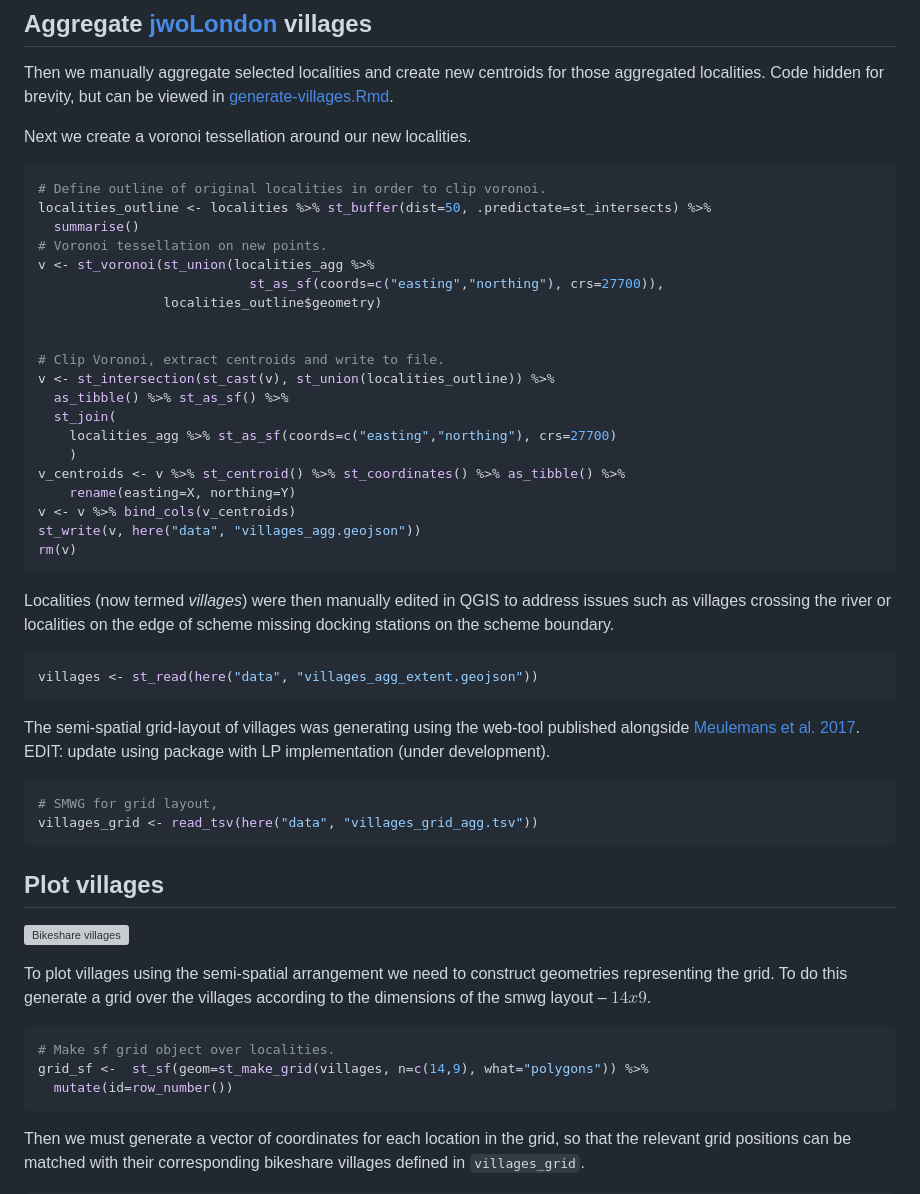
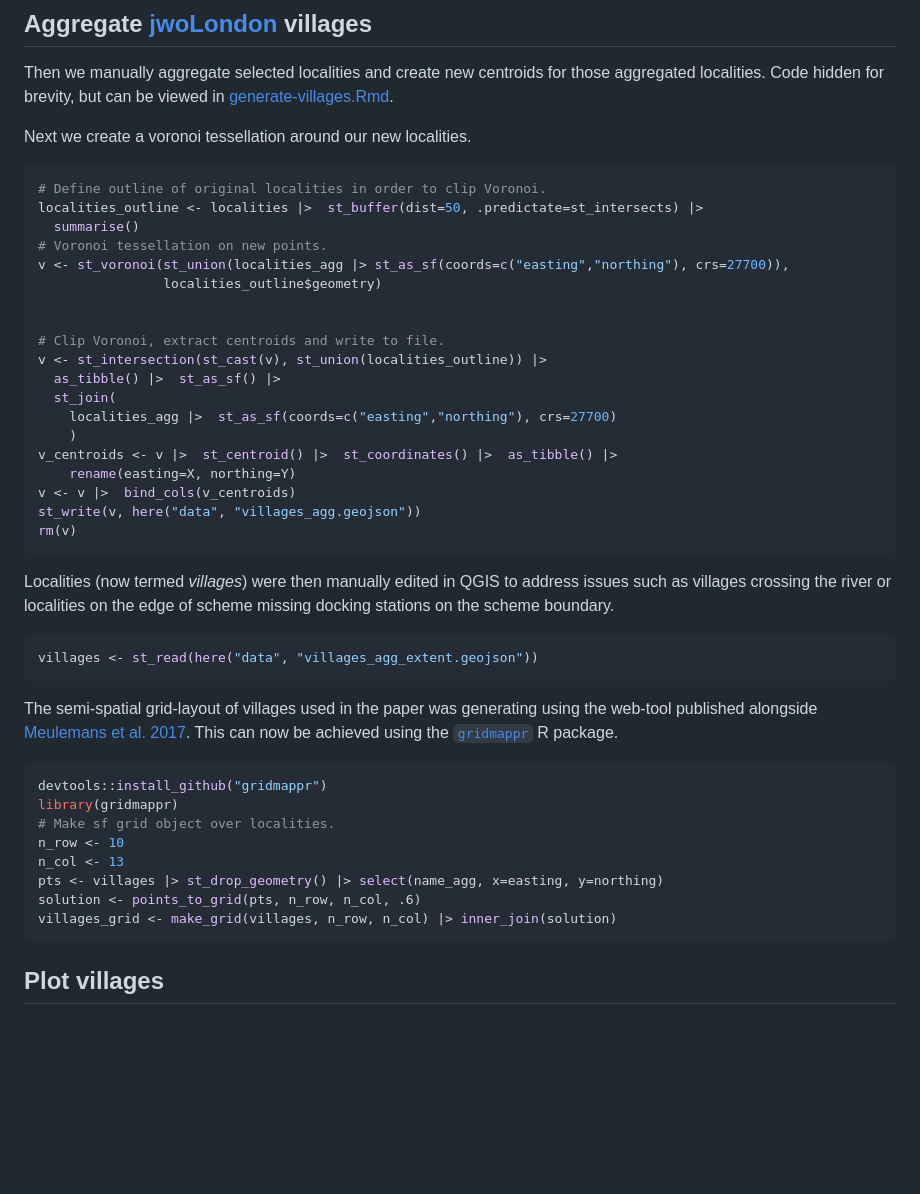
Before and after one commit to rogerbeecham/connected-bikeability-london, a Markdown page: generate-villages.md, the part around one of its changes. Rendered like a GitHub page; blank space fills up the shorter version; grey boxes are pictures that could not be loaded.

````diff
--- a/generate-villages.md
+++ b/generate-villages.md
@@ -71,24 +71,23 @@ viewed in [generate-villages.Rmd](generate-villages.Rmd).
 Next we create a voronoi tessellation around our new localities.
 
 ``` r
-# Define outline of original localities in order to clip voronoi.
-localities_outline <- localities %>% st_buffer(dist=50, .predictate=st_intersects) %>%
+# Define outline of original localities in order to clip Voronoi.
+localities_outline <- localities |>  st_buffer(dist=50, .predictate=st_intersects) |>
   summarise()
 # Voronoi tessellation on new points.
-v <- st_voronoi(st_union(localities_agg %>%
-                           st_as_sf(coords=c("easting","northing"), crs=27700)),
+v <- st_voronoi(st_union(localities_agg |> st_as_sf(coords=c("easting","northing"), crs=27700)),
                 localities_outline$geometry)
 
 
 # Clip Voronoi, extract centroids and write to file.
-v <- st_intersection(st_cast(v), st_union(localities_outline)) %>%
-  as_tibble() %>% st_as_sf() %>%
+v <- st_intersection(st_cast(v), st_union(localities_outline)) |>
+  as_tibble() |>  st_as_sf() |>
   st_join(
-    localities_agg %>% st_as_sf(coords=c("easting","northing"), crs=27700)
+    localities_agg |>  st_as_sf(coords=c("easting","northing"), crs=27700)
     )
-v_centroids <- v %>% st_centroid() %>% st_coordinates() %>% as_tibble() %>%
+v_centroids <- v |>  st_centroid() |>  st_coordinates() |>  as_tibble() |>
     rename(easting=X, northing=Y)
-v <- v %>% bind_cols(v_centroids)
+v <- v |>  bind_cols(v_centroids)
 st_write(v, here("data", "villages_agg.geojson"))
 rm(v)
 ```
@@ -101,31 +100,22 @@ edge of scheme missing docking stations on the scheme boundary.
 villages <- st_read(here("data", "villages_agg_extent.geojson"))
 ```
 
-The semi-spatial grid-layout of villages was generating using the
-web-tool published alongside [Meulemans et
-al. 2017](https://www.gicentre.net/small-multiples-with-gaps). EDIT:
-update using package with LP implementation (under development).
+The semi-spatial grid-layout of villages used in the paper was
+generating using the web-tool published alongside [Meulemans et
+al. 2017](https://www.gicentre.net/small-multiples-with-gaps). This can
+now be achieved using the
+[`gridmappr`](https://github.com/rogerbeecham/gridmappr) R package.
 
 ``` r
-# SMWG for grid layout,
-villages_grid <- read_tsv(here("data", "villages_grid_agg.tsv"))
+devtools::install_github("gridmappr")
+library(gridmappr)
+# Make sf grid object over localities.
+n_row <- 10
+n_col <- 13
+pts <- villages |> st_drop_geometry() |> select(name_agg, x=easting, y=northing)
+solution <- points_to_grid(pts, n_row, n_col, .6)
+villages_grid <- make_grid(villages, n_row, n_col) |> inner_join(solution)
 ```
 
 ## Plot villages
 
-![Bikeshare villages](./figs/anim_real_grid.gif)
-
-To plot villages using the semi-spatial arrangement we need to construct
-geometries representing the grid. To do this generate a grid over the
-villages according to the dimensions of the smwg layout – $14x9$.
-
-``` r
-# Make sf grid object over localities.
-grid_sf <-  st_sf(geom=st_make_grid(villages, n=c(14,9), what="polygons")) %>%
-  mutate(id=row_number())
-```
-
-Then we must generate a vector of coordinates for each location in the
-grid, so that the relevant grid positions can be matched with their
-corresponding bikeshare villages defined in `villages_grid`.
-
````
Also changed, not shown: other parts of generate-villages.md (+14 -71 lines).
